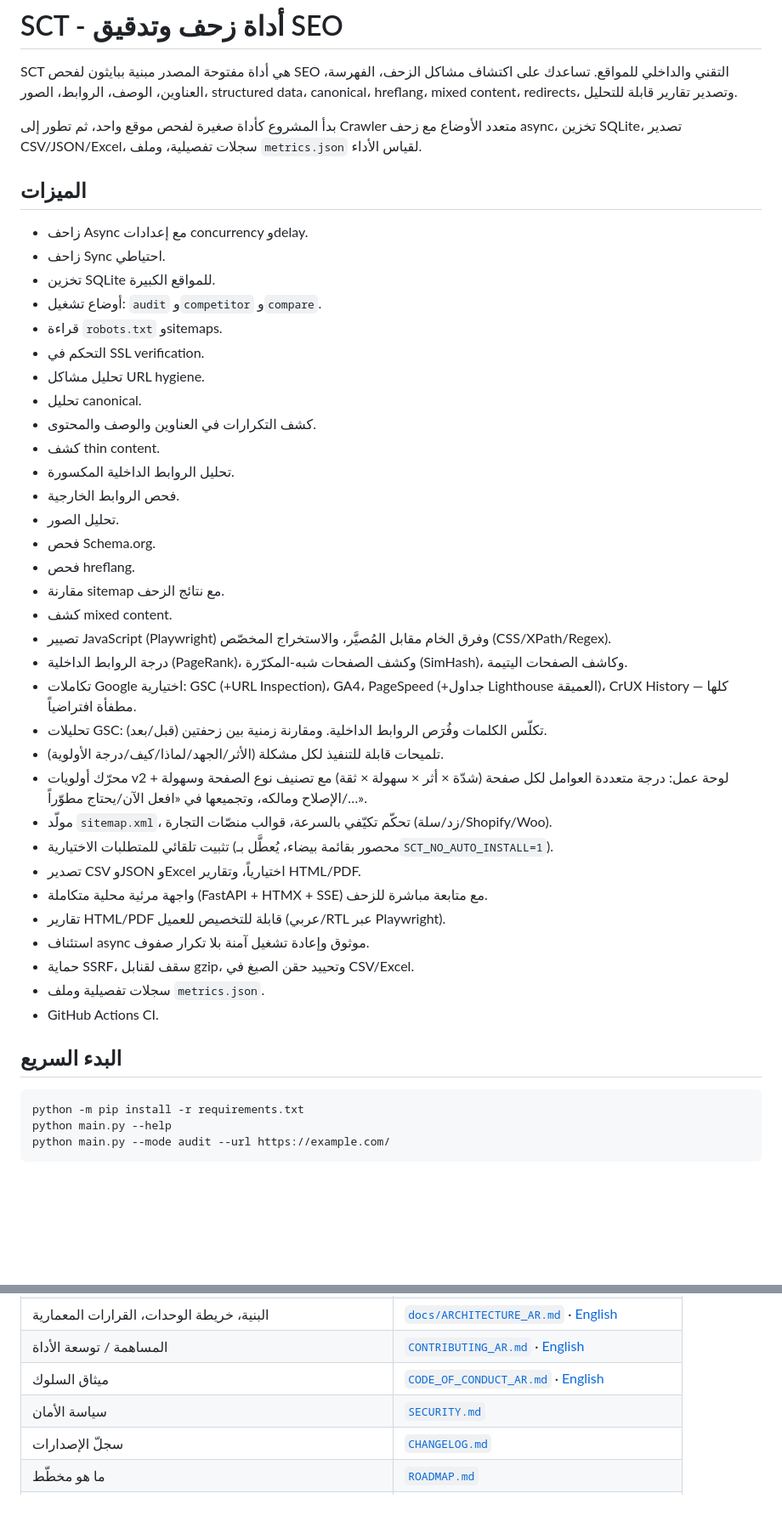
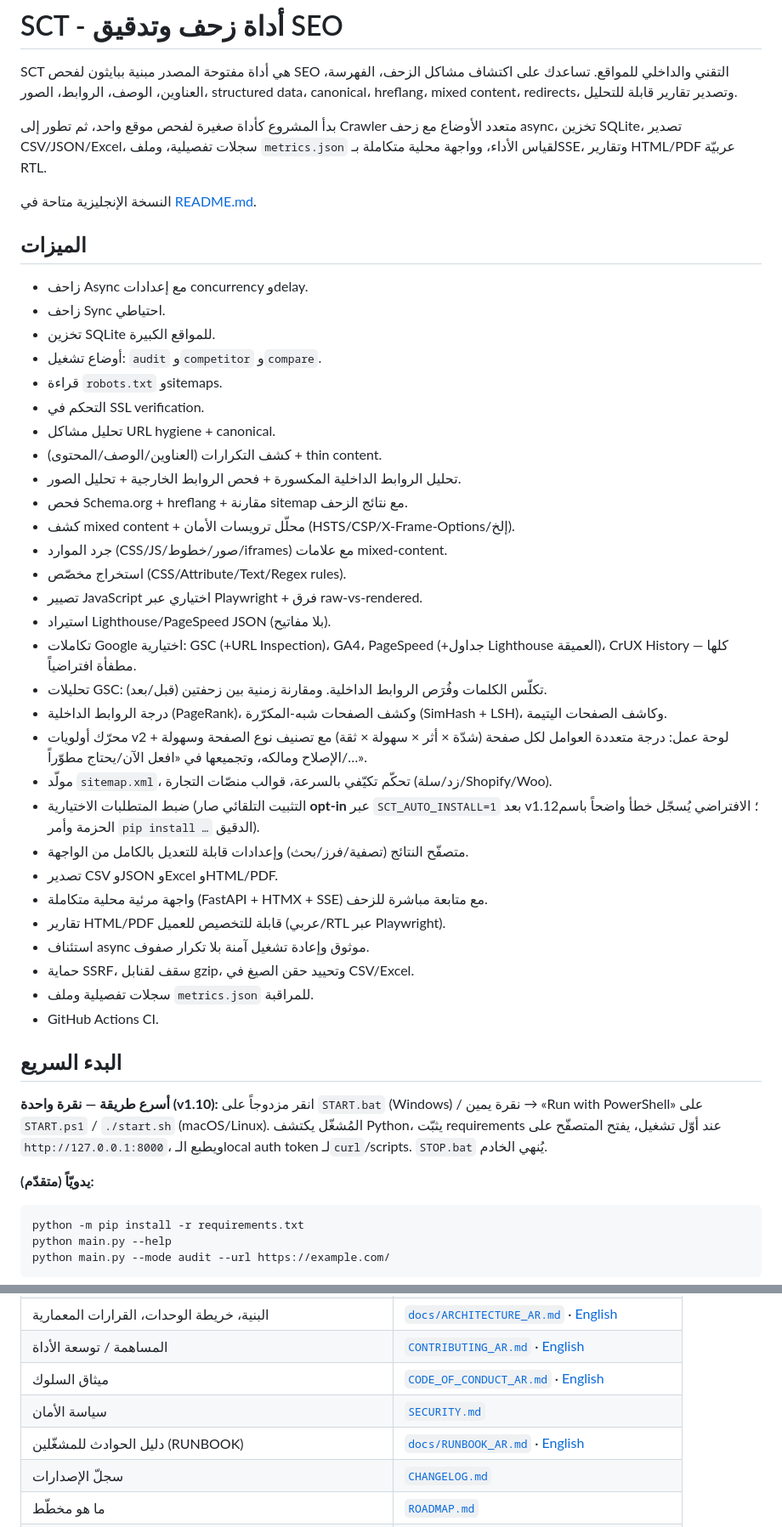
Before and after one commit to Ahmad-Ajm/SCT, a Markdown page: README_ar.md, 2 parts joined by grey strips. Shown at 85% size. Drawn GitHub-style; blank space fills up the shorter version.

````diff
--- a/README_ar.md
+++ b/README_ar.md
@@ -2,7 +2,9 @@
 
 SCT هي أداة مفتوحة المصدر مبنية ببايثون لفحص SEO التقني والداخلي للمواقع. تساعدك على اكتشاف مشاكل الزحف، الفهرسة، العناوين، الوصف، الروابط، الصور، structured data، canonical، hreflang، mixed content، redirects، وتصدير تقارير قابلة للتحليل.
 
-بدأ المشروع كأداة صغيرة لفحص موقع واحد، ثم تطور إلى Crawler متعدد الأوضاع مع زحف async، تخزين SQLite، تصدير CSV/JSON/Excel، سجلات تفصيلية، وملف `metrics.json` لقياس الأداء.
+بدأ المشروع كأداة صغيرة لفحص موقع واحد، ثم تطور إلى Crawler متعدد الأوضاع مع زحف async، تخزين SQLite، تصدير CSV/JSON/Excel، سجلات تفصيلية، وملف `metrics.json` لقياس الأداء، وواجهة محلية متكاملة بـSSE، وتقارير HTML/PDF عربيّة RTL.
+
+النسخة الإنجليزية متاحة في [README.md](README.md).
 
 ## الميزات
 
@@ -12,36 +14,42 @@ SCT هي أداة مفتوحة المصدر مبنية ببايثون لفحص S
 - أوضاع تشغيل: `audit` و`competitor` و`compare`.
 - قراءة `robots.txt` وsitemaps.
 - التحكم في SSL verification.
-- تحليل مشاكل URL hygiene.
-- تحليل canonical.
-- كشف التكرارات في العناوين والوصف والمحتوى.
-- كشف thin content.
-- تحليل الروابط الداخلية المكسورة.
-- فحص الروابط الخارجية.
-- تحليل الصور.
-- فحص Schema.org.
-- فحص hreflang.
-- مقارنة sitemap مع نتائج الزحف.
-- كشف mixed content.
-- تصيير JavaScript (Playwright) وفرق الخام مقابل المُصيَّر، والاستخراج المخصّص (CSS/XPath/Regex).
-- درجة الروابط الداخلية (PageRank)، وكشف الصفحات شبه‑المكرّرة (SimHash)، وكاشف الصفحات اليتيمة.
+- تحليل مشاكل URL hygiene + canonical.
+- كشف التكرارات (العناوين/الوصف/المحتوى) + thin content.
+- تحليل الروابط الداخلية المكسورة + فحص الروابط الخارجية + تحليل الصور.
+- فحص Schema.org + hreflang + مقارنة sitemap مع نتائج الزحف.
+- كشف mixed content + محلّل ترويسات الأمان (HSTS/CSP/X-Frame-Options/إلخ).
+- جرد الموارد (CSS/JS/صور/خطوط/iframes) مع علامات mixed-content.
+- استخراج مخصّص (CSS/Attribute/Text/Regex rules).
+- تصيير JavaScript اختياري عبر Playwright + فرق raw-vs-rendered.
+- استيراد Lighthouse/PageSpeed JSON (بلا مفاتيح).
 - تكاملات Google اختيارية: GSC (+URL Inspection)، GA4، PageSpeed (+جداول Lighthouse العميقة)،
   CrUX History — كلها مطفأة افتراضياً.
 - تحليلات GSC: تكلّس الكلمات وفُرَص الروابط الداخلية. ومقارنة زمنية بين زحفتين (قبل/بعد).
-- تلميحات قابلة للتنفيذ لكل مشكلة (الأثر/الجهد/لماذا/كيف/درجة الأولوية).
+- درجة الروابط الداخلية (PageRank)، وكشف الصفحات شبه‑المكرّرة (SimHash + LSH)، وكاشف الصفحات اليتيمة.
 - محرّك أولويات v2 + لوحة عمل: درجة متعددة العوامل لكل صفحة (شدّة × أثر × سهولة × ثقة) مع
   تصنيف نوع الصفحة وسهولة الإصلاح ومالكه، وتجميعها في «افعل الآن/يحتاج مطوّراً/…».
 - مولّد `sitemap.xml`، تحكّم تكيّفي بالسرعة، قوالب منصّات التجارة (زد/سلة/Shopify/Woo).
-- تثبيت تلقائي للمتطلبات الاختيارية (محصور بقائمة بيضاء، يُعطَّل بـ`SCT_NO_AUTO_INSTALL=1`).
-- تصدير CSV وJSON وExcel اختيارياً، وتقارير HTML/PDF.
+- ضبط المتطلبات الاختيارية (التثبيت التلقائي صار **opt-in** عبر `SCT_AUTO_INSTALL=1` بعد v1.12؛
+  الافتراضي يُسجّل خطأ واضحاً باسم الحزمة وأمر `pip install …` الدقيق).
+- متصفّح النتائج (تصفية/فرز/بحث) وإعدادات قابلة للتعديل بالكامل من الواجهة.
+- تصدير CSV وJSON وExcel وHTML/PDF.
 - واجهة مرئية محلية متكاملة (FastAPI + HTMX + SSE) مع متابعة مباشرة للزحف.
 - تقارير HTML/PDF قابلة للتخصيص للعميل (عربي/RTL عبر Playwright).
 - استئناف async موثوق وإعادة تشغيل آمنة بلا تكرار صفوف.
 - حماية SSRF، سقف لقنابل gzip، وتحييد حقن الصيغ في CSV/Excel.
-- سجلات تفصيلية وملف `metrics.json`.
+- سجلات تفصيلية وملف `metrics.json` للمراقبة.
 - GitHub Actions CI.
 
 ## البدء السريع
+
+**أسرع طريقة — نقرة واحدة (v1.10):** انقر مزدوجاً على `START.bat` (Windows) /
+نقرة يمين → «Run with PowerShell» على `START.ps1` / `./start.sh` (macOS/Linux).
+المُشغّل يكتشف Python، يثبّت requirements عند أوّل تشغيل، يفتح المتصفّح على
+`http://127.0.0.1:8000`، ويطبع الـlocal auth token لـ`curl`/scripts. `STOP.bat`
+يُنهي الخادم.
+
+**يدويّاً (متقدّم):**
 
 ```bash
 python -m pip install -r requirements.txt
@@ -176,6 +184,7 @@ python -B -m unittest discover -s tests
 | المساهمة / توسعة الأداة | [`CONTRIBUTING_AR.md`](CONTRIBUTING_AR.md) · [English](CONTRIBUTING.md) |
 | ميثاق السلوك | [`CODE_OF_CONDUCT_AR.md`](CODE_OF_CONDUCT_AR.md) · [English](CODE_OF_CONDUCT.md) |
 | سياسة الأمان | [`SECURITY.md`](SECURITY.md) |
+| دليل الحوادث للمشغّلين (RUNBOOK) | [`docs/RUNBOOK_AR.md`](docs/RUNBOOK_AR.md) · [English](docs/RUNBOOK.md) |
 | سجلّ الإصدارات | [`CHANGELOG.md`](CHANGELOG.md) |
 | ما هو مخطّط | [`ROADMAP.md`](ROADMAP.md) |
 | تكاملات الأدوات الخارجية (Lighthouse, ZAP) | [`docs/EXTERNAL_TOOLS_GUIDE_AR.md`](docs/EXTERNAL_TOOLS_GUIDE_AR.md) · [English](docs/EXTERNAL_TOOLS_GUIDE.md) |
````
Also changed, not shown: README.md (+1 -1 lines), docs/RUNBOOK_AR.md (added, +584 -0 lines).
